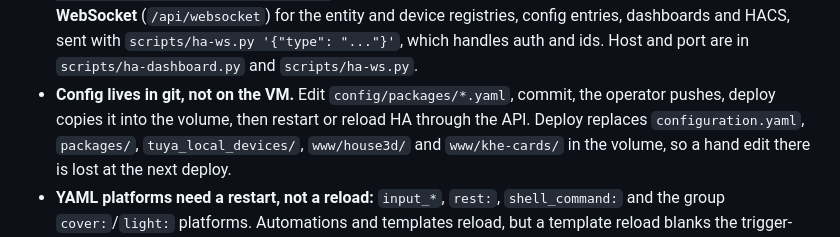
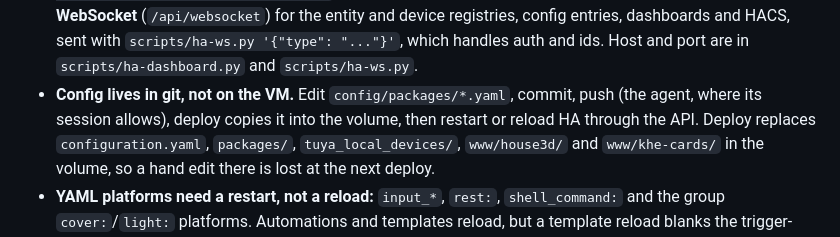
Before and after one commit to khelias/khe-home-assistant, a Markdown page: AGENTS.md, the part around one of its changes. Drawn GitHub-style.

Commit message:
AGENTS.md: the agent pushes config where its session allows (estate ADR-023)

```diff
--- a/AGENTS.md
+++ b/AGENTS.md
@@ -158,7 +158,7 @@ the operator first; an approval covers that task only.
   sent with `scripts/ha-ws.py '{"type": "..."}'`, which handles auth and ids.
   Host and port are in `scripts/ha-dashboard.py` and `scripts/ha-ws.py`.
 - **Config lives in git, not on the VM.** Edit `config/packages/*.yaml`,
-  commit, the operator pushes, deploy copies it into the volume, then
+  commit, push (the agent, where its session allows), deploy copies it into the volume, then
   restart or reload HA through the API. Deploy replaces
   `configuration.yaml`, `packages/`, `tuya_local_devices/`, `www/house3d/`
   and `www/khe-cards/` in the volume, so a hand edit there is lost at the
```
Also changed, not shown: other parts of AGENTS.md (+1 -1 lines).
